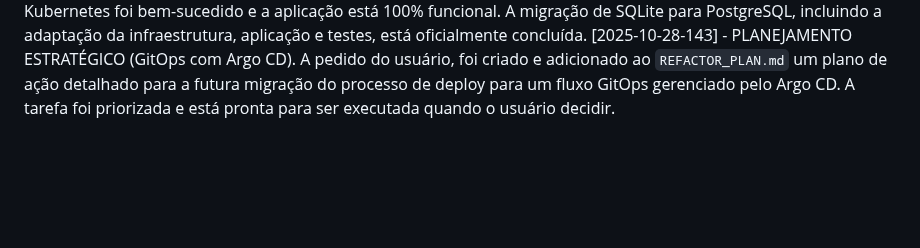
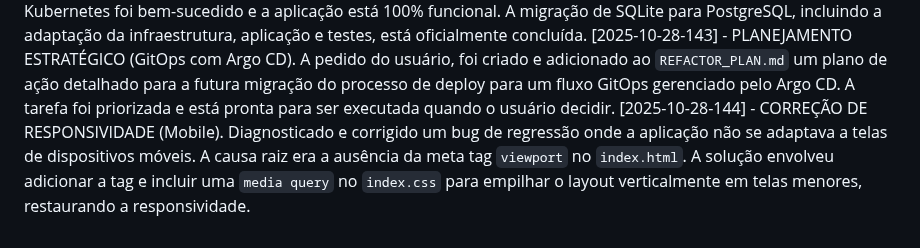
Before and after one commit to leonardosete/meu-dash, a Markdown page: DIARIO_DE_BORDO.md, the part around the change. Drawn GitHub-style; blank space fills up the shorter version.

Commit message:
melhorias no dashboard 4

```diff
--- a/DIARIO_DE_BORDO.md
+++ b/DIARIO_DE_BORDO.md
@@ -145,3 +145,4 @@
 [2025-10-28-141] - CORREÇÃO FINAL DE CI (PYTHONPATH). Resolvido o erro `ModuleNotFoundError: No module named 'src'` no pipeline de CI. A causa era que o ambiente do runner não encontrava o código-fonte. A variável de ambiente `PYTHONPATH` foi adicionada à etapa de teste no `ci.yml`, garantindo a correta resolução dos módulos e a execução dos testes contra o PostgreSQL.
 [2025-10-28-142] - SUCESSO TOTAL: MIGRAÇÃO PARA POSTGRESQL CONCLUÍDA. O pipeline de CI foi executado com sucesso, com todos os 34 testes passando contra um banco de dados PostgreSQL real. Um deploy limpo no Kubernetes foi bem-sucedido e a aplicação está 100% funcional. A migração de SQLite para PostgreSQL, incluindo a adaptação da infraestrutura, aplicação e testes, está oficialmente concluída.
 [2025-10-28-143] - PLANEJAMENTO ESTRATÉGICO (GitOps com Argo CD). A pedido do usuário, foi criado e adicionado ao `REFACTOR_PLAN.md` um plano de ação detalhado para a futura migração do processo de deploy para um fluxo GitOps gerenciado pelo Argo CD. A tarefa foi priorizada e está pronta para ser executada quando o usuário decidir.
+[2025-10-28-144] - CORREÇÃO DE RESPONSIVIDADE (Mobile). Diagnosticado e corrigido um bug de regressão onde a aplicação não se adaptava a telas de dispositivos móveis. A causa raiz era a ausência da meta tag `viewport` no `index.html`. A solução envolveu adicionar a tag e incluir uma `media query` no `index.css` para empilhar o layout verticalmente em telas menores, restaurando a responsividade.
```
